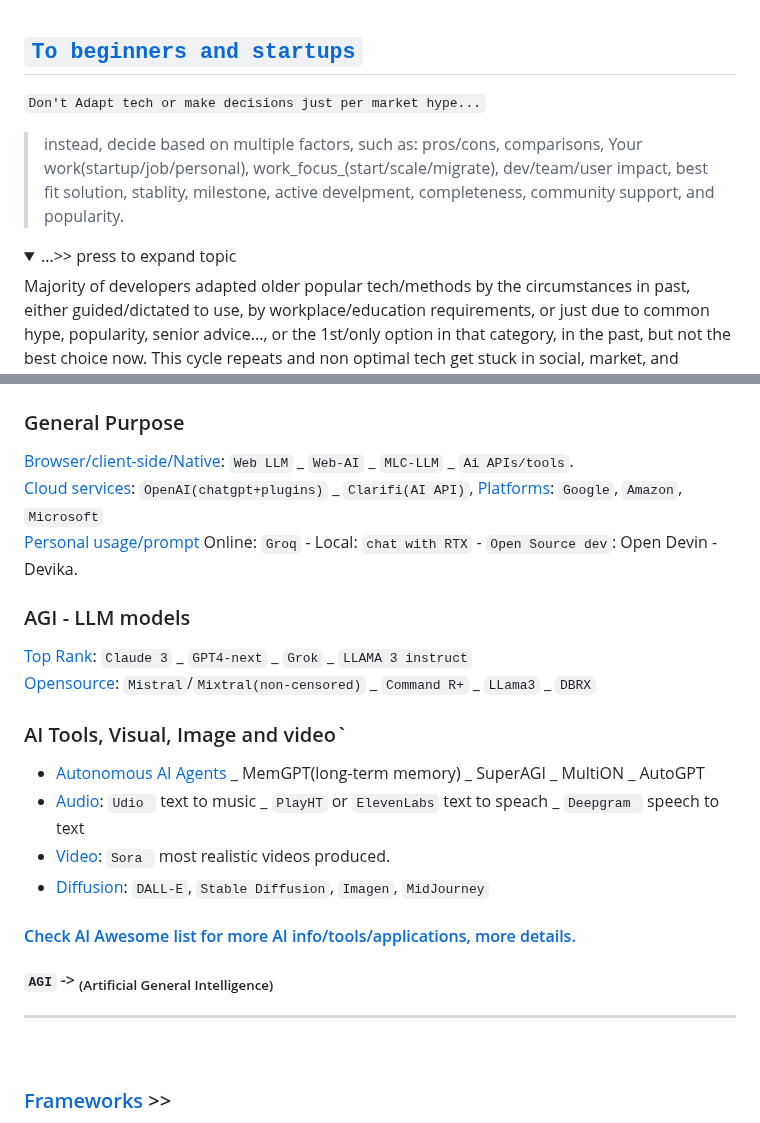
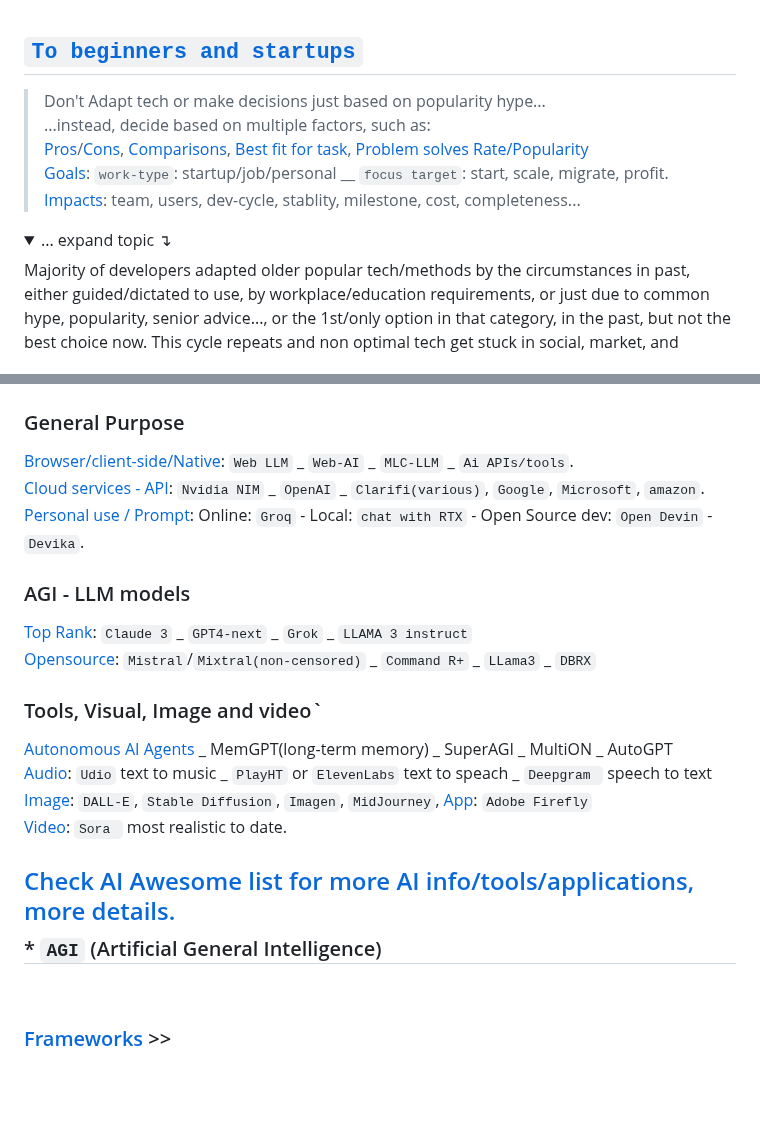
Before and after one commit to Systemic-Labs/Perfect-Stack, a Markdown page: README.md, 2 parts joined by grey strips. Rendered like a GitHub page; folded sections open; blank space fills up the shorter version.

Commit message:
+Update: AI: Add APIs

```diff
--- a/README.md
+++ b/README.md
@@ -19,9 +19,12 @@
 
 ## [`To beginners and startups`](#to-beginners-and-startups)
 
-`Don't Adapt tech or make decisions just per market hype...`
-> instead, decide based on multiple factors, such as: pros/cons, comparisons, Your work(startup/job/personal), work_focus_(start/scale/migrate), dev/team/user impact, best fit solution, stablity, milestone, active develpment, completeness, community support, and popularity.
-<details> <summary>...>> press to expand topic </summary>
+> Don't Adapt tech or make decisions just based on popularity hype...
+...instead, decide based on multiple factors, such as:
+[Pros]()/[Cons](), [Comparisons](), [Best fit for task](), [Problem solves]() [Rate/Popularity]()
+[Goals](): `work-type`: startup/job/personal __ `focus target`: start, scale, migrate, profit.
+[Impacts](): team, users, dev-cycle, stablity, milestone, cost, completeness...
+<details> <summary>... expand topic ↴ </summary>
 Majority of developers adapted older popular tech/methods by the circumstances in past, either guided/dictated to use, by workplace/education requirements, or just due to common hype, popularity, senior advice..., or the 1st/only option in that category, in the past, but not the best choice now.
 This cycle repeats and non optimal tech get stuck in social, market, and job/edu systems, then if you adopt it, by the time you build your work on it, the tech might be near end of life, or bad/slow pace, as it holds to legacy patterns, and compatibility patches to make it work with ongoing needs of the users.
 
@@ -60,22 +63,22 @@ Therefore If you're not forced or bound to a legacy eco-system or specific rules
 
 ### General Purpose
 [Browser/client-side/Native]():  `Web LLM` _ `Web-AI` _ `MLC-LLM` _ `Ai APIs/tools`.
-[Cloud services](): `OpenAI(chatgpt+plugins)` _ `Clarifi(AI API)`, [Platforms](): `Google`, `Amazon`, `Microsoft`
-[Personal usage/prompt]()   Online: `Groq` - Local: `chat with RTX` - `Open Source dev`: Open Devin - Devika.
+[Cloud services - API](): `Nvidia NIM` _ `OpenAI` _ `Clarifi(various)`, `Google`, `Microsoft`, `amazon`.
+[Personal use / Prompt](): Online: `Groq` - Local: `chat with RTX` - Open Source dev: `Open Devin` - `Devika`.
 
 ### AGI - LLM models
 [Top Rank]():  `Claude 3` _ `GPT4-next` _ `Grok` _ `LLAMA 3 instruct`
 [Opensource](): `Mistral`/`Mixtral(non-censored)` _ `Command R+` _ `LLama3` _ `DBRX`
 
 
-### AI Tools, Visual, Image and video`
-- [Autonomous AI Agents]() _ MemGPT(long-term memory) _ SuperAGI _ MultiON _ AutoGPT
-- [Audio](): `Udio ` text to music _ `PlayHT` or `ElevenLabs` text to speach _ `Deepgram ` speech to text
-- [Video](): `Sora ` most realistic videos produced.
-- [Diffusion](): `DALL-E`, `Stable Diffusion`, `Imagen`, `MidJourney`
+### Tools, Visual, Image and video`
+[Autonomous AI Agents]() _ MemGPT(long-term memory) _ SuperAGI _ MultiON _ AutoGPT
+[Audio](): `Udio` text to music _ `PlayHT` or `ElevenLabs` text to speach _ `Deepgram ` speech to text
+[Image](): `DALL-E`, `Stable Diffusion`, `Imagen`, `MidJourney`, [App](): `Adobe Firefly`
+[Video](): `Sora ` most realistic to date.
 
-#### [Check AI Awesome list for more AI info/tools/applications, more details.](https://gist.github.com/Peyman-Borhani/57c3dd9ec0754c68d1dda3698b00f760)
-####   `AGI` -> <sub> (Artificial General Intelligence) </sub>
+[Check AI Awesome list for more AI info/tools/applications, more details.](https://gist.github.com/Peyman-Borhani/57c3dd9ec0754c68d1dda3698b00f760)
+<sub> * `AGI` (Artificial General Intelligence) </sub>
 ---
 <br>
 
```
Also changed, not shown: other parts of README.md (+4 -4 lines).
